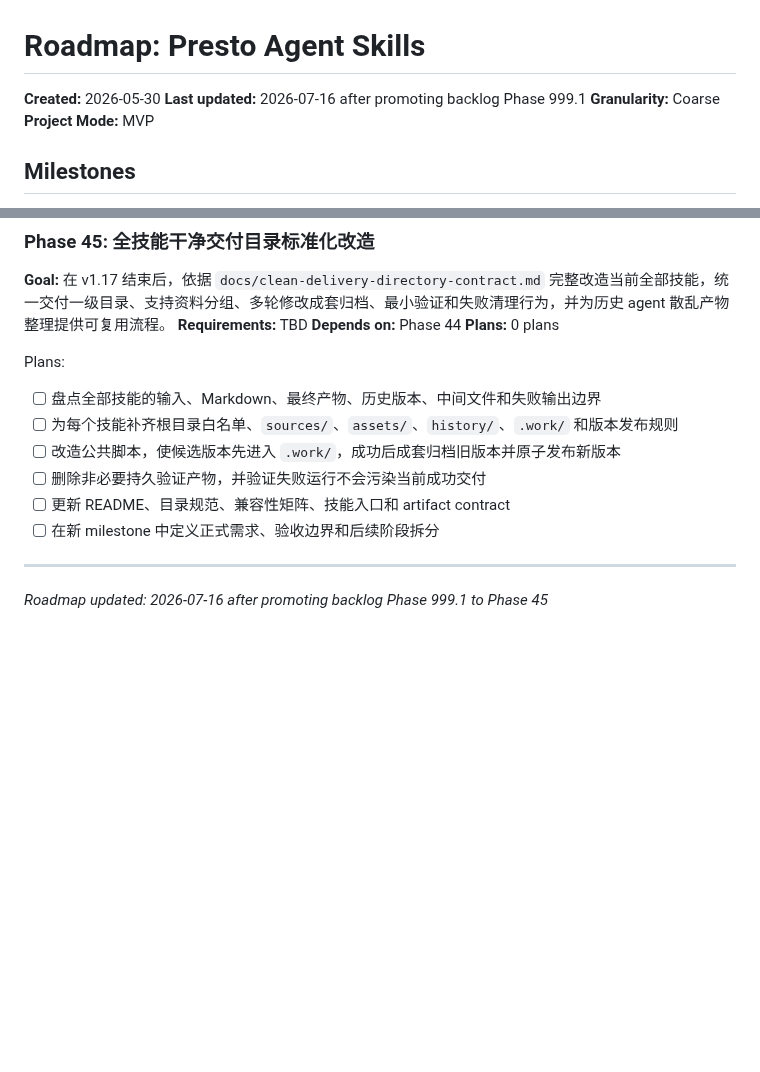
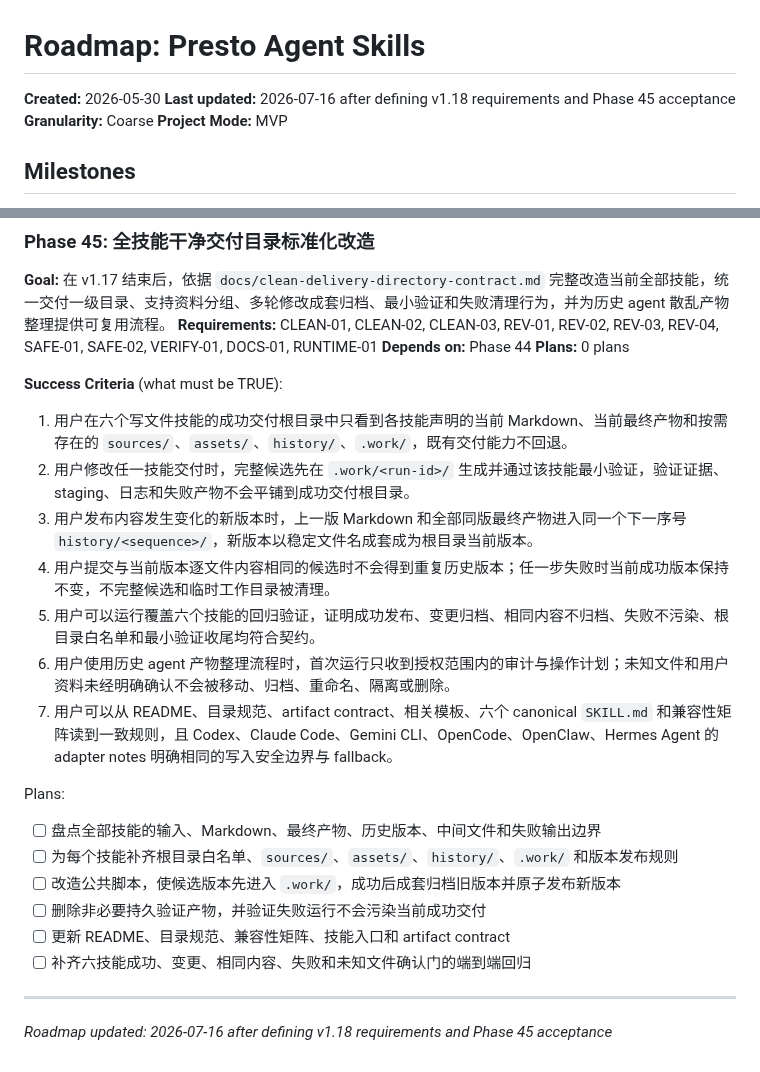
Before and after one commit to Presto-io/Presto-Agent-Skills, a Markdown page: .planning/ROADMAP.md, 2 parts joined by grey strips. Rendered like a GitHub page; blank space fills up the shorter version.

Commit message:
docs(v1.18): define clean delivery requirements

```diff
--- a/.planning/ROADMAP.md
+++ b/.planning/ROADMAP.md
@@ -1,7 +1,7 @@
 # Roadmap: Presto Agent Skills
 
 **Created:** 2026-05-30
-**Last updated:** 2026-07-16 after promoting backlog Phase 999.1
+**Last updated:** 2026-07-16 after defining v1.18 requirements and Phase 45 acceptance
 **Granularity:** Coarse
 **Project Mode:** MVP
 
@@ -31,9 +31,18 @@
 ### Phase 45: 全技能干净交付目录标准化改造
 
 **Goal:** 在 v1.17 结束后，依据 `docs/clean-delivery-directory-contract.md` 完整改造当前全部技能，统一交付一级目录、支持资料分组、多轮修改成套归档、最小验证和失败清理行为，并为历史 agent 散乱产物整理提供可复用流程。
-**Requirements:** TBD
+**Requirements:** CLEAN-01, CLEAN-02, CLEAN-03, REV-01, REV-02, REV-03, REV-04, SAFE-01, SAFE-02, VERIFY-01, DOCS-01, RUNTIME-01
 **Depends on:** Phase 44
 **Plans:** 0 plans
+
+**Success Criteria** (what must be TRUE):
+  1. 用户在六个写文件技能的成功交付根目录中只看到各技能声明的当前 Markdown、当前最终产物和按需存在的 `sources/`、`assets/`、`history/`、`.work/`，既有交付能力不回退。
+  2. 用户修改任一技能交付时，完整候选先在 `.work/<run-id>/` 生成并通过该技能最小验证，验证证据、staging、日志和失败产物不会平铺到成功交付根目录。
+  3. 用户发布内容发生变化的新版本时，上一版 Markdown 和全部同版最终产物进入同一个下一序号 `history/<sequence>/`，新版本以稳定文件名成套成为根目录当前版本。
+  4. 用户提交与当前版本逐文件内容相同的候选时不会得到重复历史版本；任一步失败时当前成功版本保持不变，不完整候选和临时工作目录被清理。
+  5. 用户可以运行覆盖六个技能的回归验证，证明成功发布、变更归档、相同内容不归档、失败不污染、根目录白名单和最小验证收尾均符合契约。
+  6. 用户使用历史 agent 产物整理流程时，首次运行只收到授权范围内的审计与操作计划；未知文件和用户资料未经明确确认不会被移动、归档、重命名、隔离或删除。
+  7. 用户可以从 README、目录规范、artifact contract、相关模板、六个 canonical `SKILL.md` 和兼容性矩阵读到一致规则，且 Codex、Claude Code、Gemini CLI、OpenCode、OpenClaw、Hermes Agent 的 adapter notes 明确相同的写入安全边界与 fallback。
 
 Plans:
 - [ ] 盘点全部技能的输入、Markdown、最终产物、历史版本、中间文件和失败输出边界
@@ -41,7 +50,7 @@ Plans:
 - [ ] 改造公共脚本，使候选版本先进入 `.work/`，成功后成套归档旧版本并原子发布新版本
 - [ ] 删除非必要持久验证产物，并验证失败运行不会污染当前成功交付
 - [ ] 更新 README、目录规范、兼容性矩阵、技能入口和 artifact contract
-- [ ] 在新 milestone 中定义正式需求、验收边界和后续阶段拆分
+- [ ] 补齐六技能成功、变更、相同内容、失败和未知文件确认门的端到端回归
 
 ---
-*Roadmap updated: 2026-07-16 after promoting backlog Phase 999.1 to Phase 45*
+*Roadmap updated: 2026-07-16 after defining v1.18 requirements and Phase 45 acceptance*
```
Also changed, not shown: .planning/REQUIREMENTS.md (added, +64 -0 lines).
